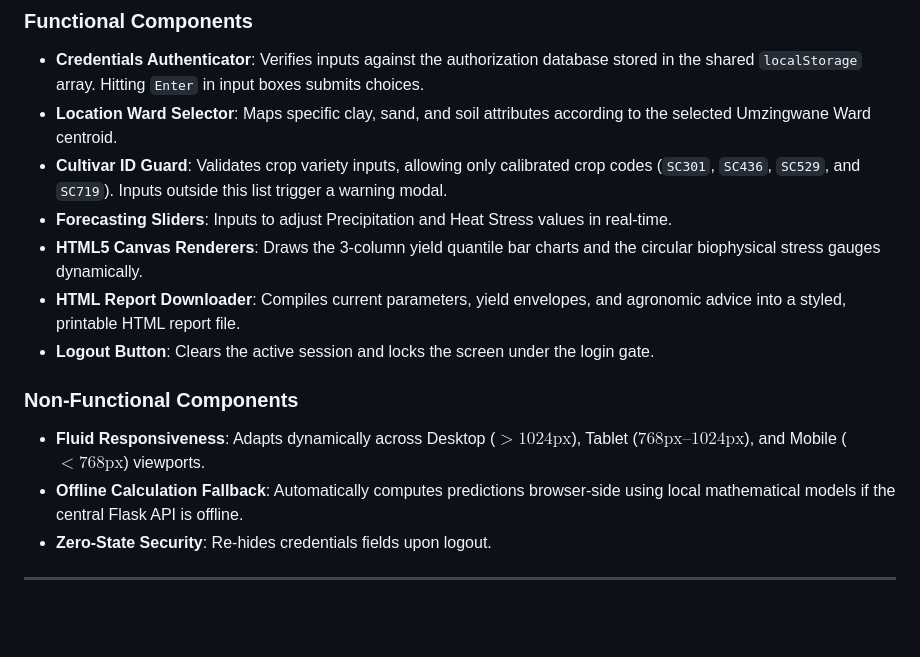
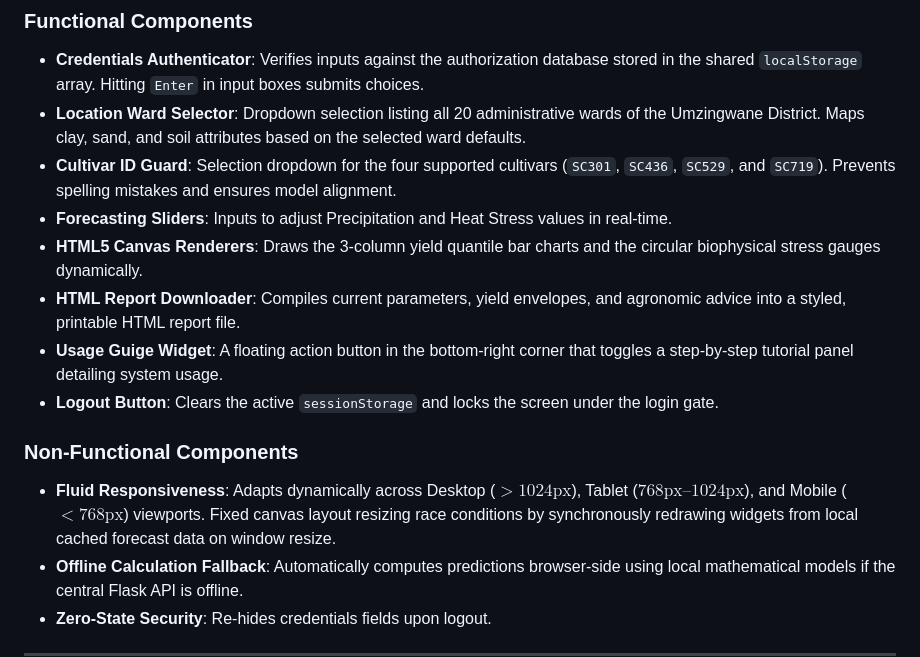
Before and after one commit to maldima11/channels-myp-26, a Markdown page: web/README.md, the part around the change. Drawn GitHub-style; blank space fills up the shorter version.

```diff
--- a/web/README.md
+++ b/web/README.md
@@ -26,15 +26,16 @@ Represents the thermal crop stress calculated from ambient air and land surface
 
 ### Functional Components
 *   **Credentials Authenticator**: Verifies inputs against the authorization database stored in the shared `localStorage` array. Hitting `Enter` in input boxes submits choices.
-*   **Location Ward Selector**: Maps specific clay, sand, and soil attributes according to the selected Umzingwane Ward centroid.
-*   **Cultivar ID Guard**: Validates crop variety inputs, allowing only calibrated crop codes (`SC301`, `SC436`, `SC529`, and `SC719`). Inputs outside this list trigger a warning modal.
+*   **Location Ward Selector**: Dropdown selection listing all 20 administrative wards of the Umzingwane District. Maps clay, sand, and soil attributes based on the selected ward defaults.
+*   **Cultivar ID Guard**: Selection dropdown for the four supported cultivars (`SC301`, `SC436`, `SC529`, and `SC719`). Prevents spelling mistakes and ensures model alignment.
 *   **Forecasting Sliders**: Inputs to adjust Precipitation and Heat Stress values in real-time.
 *   **HTML5 Canvas Renderers**: Draws the 3-column yield quantile bar charts and the circular biophysical stress gauges dynamically.
 *   **HTML Report Downloader**: Compiles current parameters, yield envelopes, and agronomic advice into a styled, printable HTML report file.
-*   **Logout Button**: Clears the active session and locks the screen under the login gate.
+*   **Usage Guige Widget**: A floating action button in the bottom-right corner that toggles a step-by-step tutorial panel detailing system usage.
+*   **Logout Button**: Clears the active `sessionStorage` and locks the screen under the login gate.
 
 ### Non-Functional Components
-*   **Fluid Responsiveness**: Adapts dynamically across Desktop ($>1024\text{px}$), Tablet ($768\text{px}\text{--}1024\text{px}$), and Mobile ($<768\text{px}$) viewports.
+*   **Fluid Responsiveness**: Adapts dynamically across Desktop ($>1024\text{px}$), Tablet ($768\text{px}\text{--}1024\text{px}$), and Mobile ($<768\text{px}$) viewports. Fixed canvas layout resizing race conditions by synchronously redrawing widgets from local cached forecast data on window resize.
 *   **Offline Calculation Fallback**: Automatically computes predictions browser-side using local mathematical models if the central Flask API is offline.
 *   **Zero-State Security**: Re-hides credentials fields upon logout.
 
```
